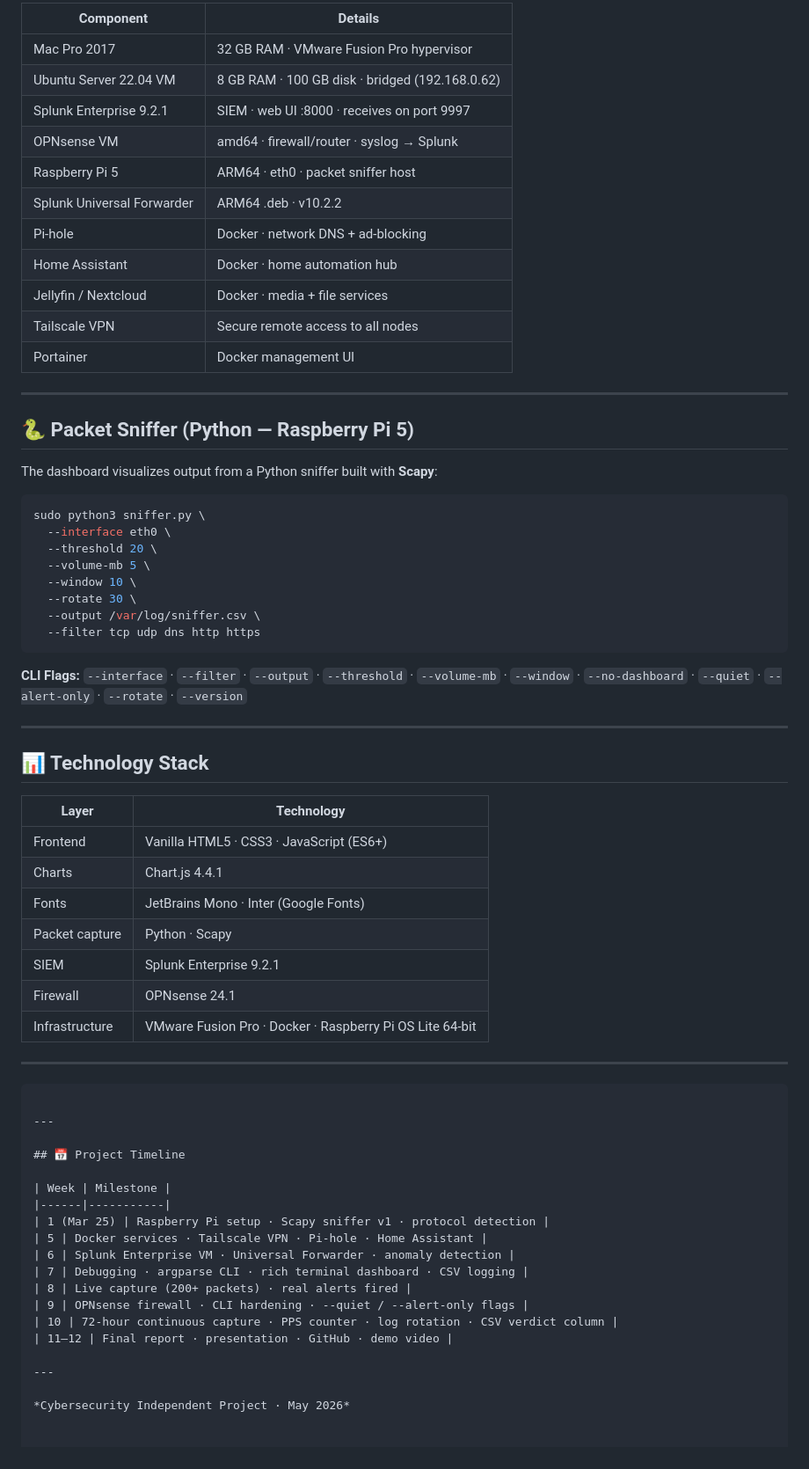
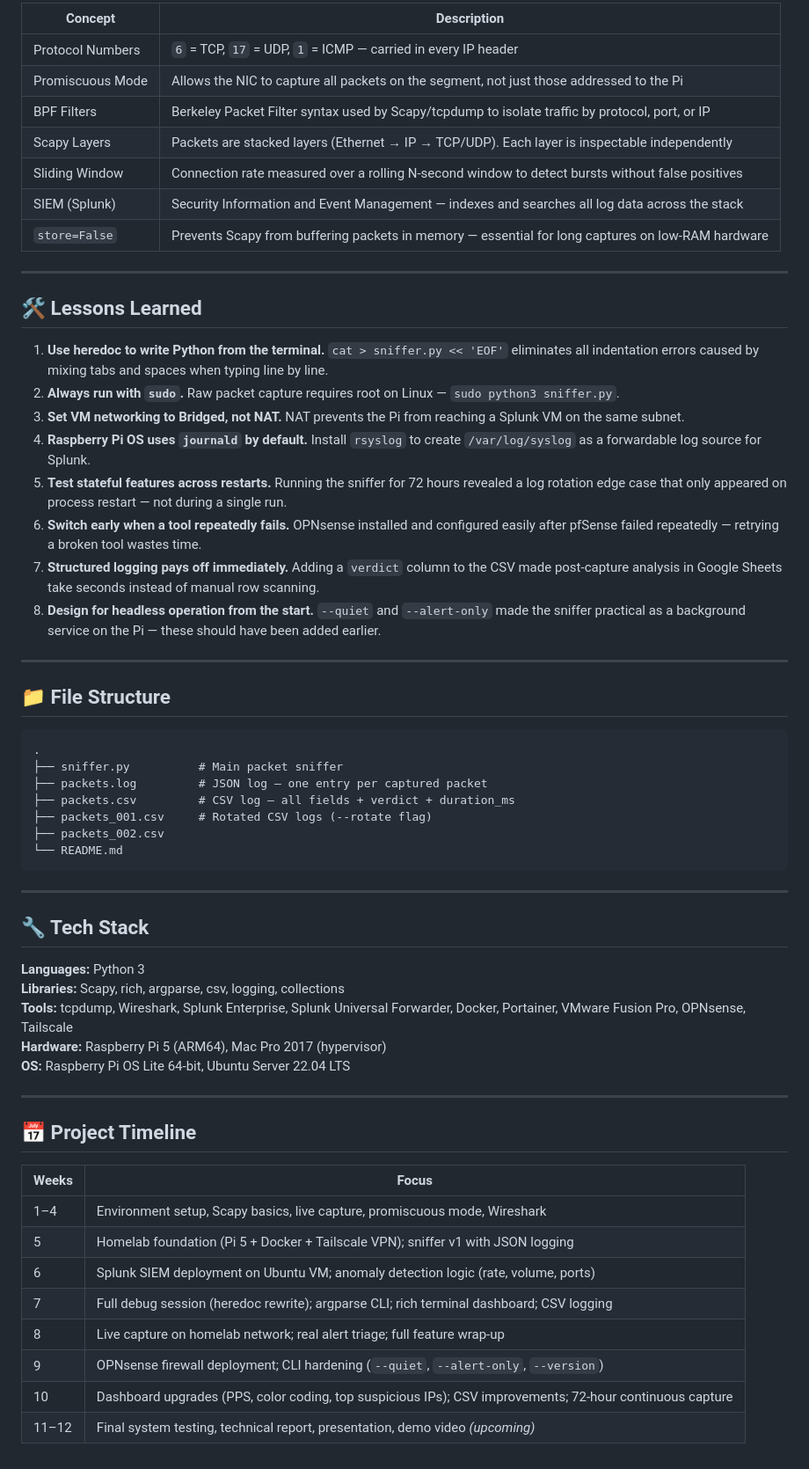
Before and after one commit to crichmond95/Packet-Sniffer.py, a Markdown page: README.md, the part around one of its changes. Shown at 88% size. Rendered like a GitHub page.

````diff
--- a/README.md
+++ b/README.md
@@ -58,70 +140,62 @@ soc-dashboard/
 
-| Component | Details |
-|-----------|---------|
-| Mac Pro 2017 | 32 GB RAM · VMware Fusion Pro hypervisor |
-| Ubuntu Server 22.04 VM | 8 GB RAM · 100 GB disk · bridged (192.168.0.62) |
-| Splunk Enterprise 9.2.1 | SIEM · web UI :8000 · receives on port 9997 |
-| OPNsense VM | amd64 · firewall/router · syslog → Splunk |
-| Raspberry Pi 5 | ARM64 · eth0 · packet sniffer host |
-| Splunk Universal Forwarder | ARM64 .deb · v10.2.2 |
-| Pi-hole | Docker · network DNS + ad-blocking |
-| Home Assistant | Docker · home automation hub |
-| Jellyfin / Nextcloud | Docker · media + file services |
-| Tailscale VPN | Secure remote access to all nodes |
-| Portainer | Docker management UI |
+| Concept | Description |
+|---|---|
+| Protocol Numbers | `6` = TCP, `17` = UDP, `1` = ICMP — carried in every IP header |
+| Promiscuous Mode | Allows the NIC to capture all packets on the segment, not just those addressed to the Pi |
+| BPF Filters | Berkeley Packet Filter syntax used by Scapy/tcpdump to isolate traffic by protocol, port, or IP |
+| Scapy Layers | Packets are stacked layers (Ethernet → IP → TCP/UDP). Each layer is inspectable independently |
+| Sliding Window | Connection rate measured over a rolling N-second window to detect bursts without false positives |
+| SIEM (Splunk) | Security Information and Event Management — indexes and searches all log data across the stack |
+| `store=False` | Prevents Scapy from buffering packets in memory — essential for long captures on low-RAM hardware |
 
 ---
 
-## 🐍 Packet Sniffer (Python — Raspberry Pi 5)
+## 🛠️ Lessons Learned
 
-The dashboard visualizes output from a Python sniffer built with **Scapy**:
-
-```bash
-sudo python3 sniffer.py \
-  --interface eth0 \
-  --threshold 20 \
-  --volume-mb 5 \
-  --window 10 \
-  --rotate 30 \
-  --output /var/log/sniffer.csv \
-  --filter tcp udp dns http https
-```
-
-**CLI Flags:** `--interface` · `--filter` · `--output` · `--threshold` · `--volume-mb` · `--window` · `--no-dashboard` · `--quiet` · `--alert-only` · `--rotate` · `--version`
+1. **Use heredoc to write Python from the terminal.** `cat > sniffer.py << 'EOF'` eliminates all indentation errors caused by mixing tabs and spaces when typing line by line.
+2. **Always run with `sudo`.** Raw packet capture requires root on Linux — `sudo python3 sniffer.py`.
+3. **Set VM networking to Bridged, not NAT.** NAT prevents the Pi from reaching a Splunk VM on the same subnet.
+4. **Raspberry Pi OS uses `journald` by default.** Install `rsyslog` to create `/var/log/syslog` as a forwardable log source for Splunk.
+5. **Test stateful features across restarts.** Running the sniffer for 72 hours revealed a log rotation edge case that only appeared on process restart — not during a single run.
+6. **Switch early when a tool repeatedly fails.** OPNsense installed and configured easily after pfSense failed repeatedly — retrying a broken tool wastes time.
+7. **Structured logging pays off immediately.** Adding a `verdict` column to the CSV made post-capture analysis in Google Sheets take seconds instead of manual row scanning.
+8. **Design for headless operation from the start.** `--quiet` and `--alert-only` made the sniffer practical as a background service on the Pi — these should have been added earlier.
 
 ---
 
-## 📊 Technology Stack
+## 📁 File Structure
 
-| Layer | Technology |
-|-------|-----------|
-| Frontend | Vanilla HTML5 · CSS3 · JavaScript (ES6+) |
-| Charts | Chart.js 4.4.1 |
-| Fonts | JetBrains Mono · Inter (Google Fonts) |
-| Packet capture | Python · Scapy |
-| SIEM | Splunk Enterprise 9.2.1 |
-| Firewall | OPNsense 24.1 |
-| Infrastructure | VMware Fusion Pro · Docker · Raspberry Pi OS Lite 64-bit |
+```
+.
+├── sniffer.py          # Main packet sniffer
+├── packets.log         # JSON log — one entry per captured packet
+├── packets.csv         # CSV log — all fields + verdict + duration_ms
+├── packets_001.csv     # Rotated CSV logs (--rotate flag)
+├── packets_002.csv
+└── README.md
+```
 
 ---
 
-```
+## 🔧 Tech Stack
+
+**Languages:** Python 3
+**Libraries:** Scapy, rich, argparse, csv, logging, collections
+**Tools:** tcpdump, Wireshark, Splunk Enterprise, Splunk Universal Forwarder, Docker, Portainer, VMware Fusion Pro, OPNsense, Tailscale
+**Hardware:** Raspberry Pi 5 (ARM64), Mac Pro 2017 (hypervisor)
+**OS:** Raspberry Pi OS Lite 64-bit, Ubuntu Server 22.04 LTS
 
 ---
 
 ## 📅 Project Timeline
 
-| Week | Milestone |
-|------|-----------|
-| 1 (Mar 25) | Raspberry Pi setup · Scapy sniffer v1 · protocol detection |
-| 5 | Docker services · Tailscale VPN · Pi-hole · Home Assistant |
-| 6 | Splunk Enterprise VM · Universal Forwarder · anomaly detection |
-| 7 | Debugging · argparse CLI · rich terminal dashboard · CSV logging |
-| 8 | Live capture (200+ packets) · real alerts fired |
-| 9 | OPNsense firewall · CLI hardening · --quiet / --alert-only flags |
-| 10 | 72-hour continuous capture · PPS counter · log rotation · CSV verdict column |
-| 11–12 | Final report · presentation · GitHub · demo video |
-
----
-
-*Cybersecurity Independent Project · May 2026*
+| Weeks | Focus |
+|---|---|
+| 1–4 | Environment setup, Scapy basics, live capture, promiscuous mode, Wireshark |
+| 5 | Homelab foundation (Pi 5 + Docker + Tailscale VPN); sniffer v1 with JSON logging |
+| 6 | Splunk SIEM deployment on Ubuntu VM; anomaly detection logic (rate, volume, ports) |
+| 7 | Full debug session (heredoc rewrite); argparse CLI; rich terminal dashboard; CSV logging |
+| 8 | Live capture on homelab network; real alert triage; full feature wrap-up |
+| 9 | OPNsense firewall deployment; CLI hardening (`--quiet`, `--alert-only`, `--version`) |
+| 10 | Dashboard upgrades (PPS, color coding, top suspicious IPs); CSV improvements; 72-hour continuous capture |
+| 11–12 | Final system testing, technical report, presentation, demo video *(upcoming)* |
````
Also changed, not shown: other parts of README.md (+119 -37 lines).
